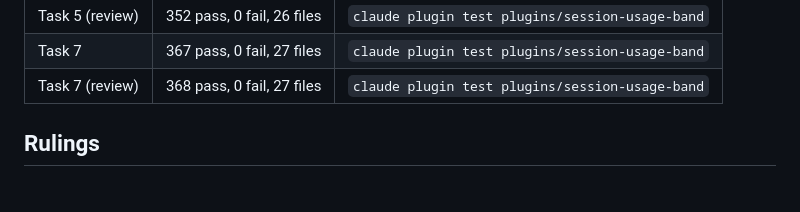
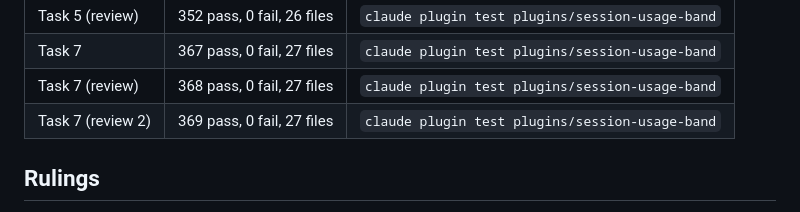
Before and after one commit to HMarzban/claude-mod, a Markdown page: design/plans/2026-10-10-band-layouts-ledger.md, the part around the change. Rendered like a GitHub page.

Commit message:
docs: record Task 7's second review test count
Co-Authored-By: Claude Opus 5.5 <noreply@anthropic.com>

```diff
--- a/design/plans/2026-10-10-band-layouts-ledger.md
+++ b/design/plans/2026-10-10-band-layouts-ledger.md
@@ -25,6 +25,7 @@ What the plan's steps record, in the order they happen.
 | Task 5 (review) | 352 pass, 0 fail, 26 files | `claude plugin test plugins/session-usage-band` |
 | Task 7 | 367 pass, 0 fail, 27 files | `claude plugin test plugins/session-usage-band` |
 | Task 7 (review) | 368 pass, 0 fail, 27 files | `claude plugin test plugins/session-usage-band` |
+| Task 7 (review 2) | 369 pass, 0 fail, 27 files | `claude plugin test plugins/session-usage-band` |
 
 ## Rulings
 <!-- One line each: `Ruling: <what> — <why> — <fallback taken or not>`. -->
```
